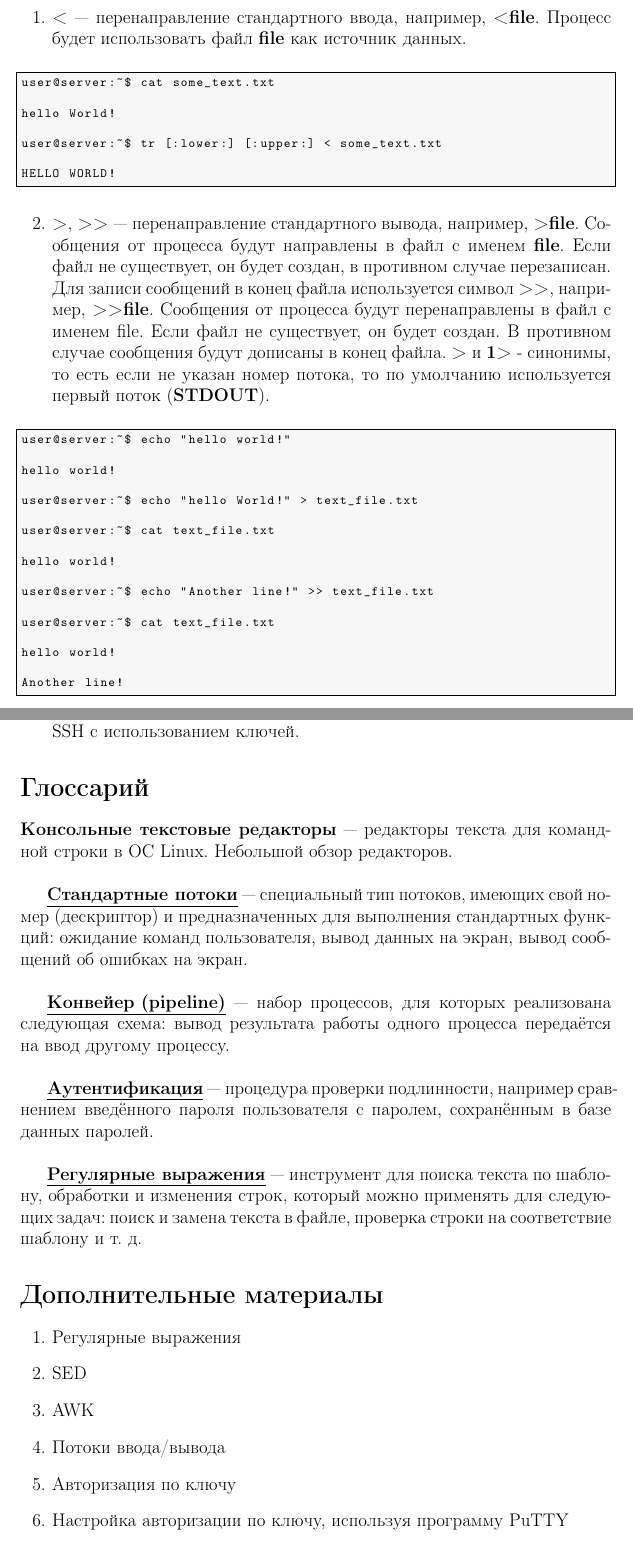
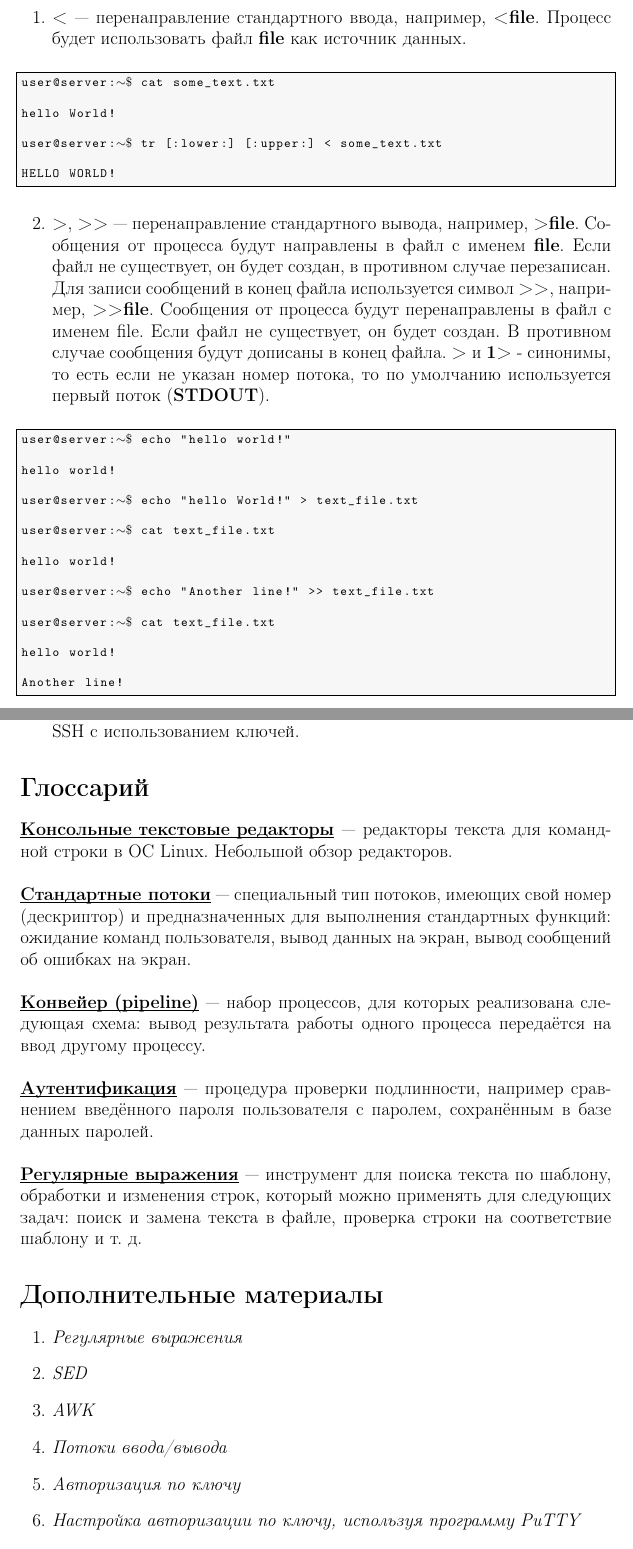
Before and after one commit to LolTaun/SystemSoftware, a LaTeX document (LaTex/Linux administration/Man_Linux_3/Metodichka32.tex): two parts of pages 9 and 18 of 19, joined at a grey line, cut so that both start at the same text. Compiled offline with pdfLaTeX.

Commit message:
Manual 3 Linux Administation remake and upload

```diff
--- a/LaTex/Linux administration/Man_Linux_3/Metodichka32.tex
+++ b/LaTex/Linux administration/Man_Linux_3/Metodichka32.tex
@@ -39,7 +39,8 @@
     showspaces=false,
     showstringspaces=false,
     showtabs=false,
-    tabsize=2
+    tabsize=2,
+    mathescape=true
 }
 
 \lstset{style=mystyle}
@@ -237,11 +238,11 @@ $\mathtt{\wedge}$ означает клавишу Ctrl. Сохранение ф
 \end{enumerate}
 
 \begin{lstlisting}
-user@server:~$ cat some_text.txt
+user@server:$\sim$$\textdollar$ cat some_text.txt
 
 hello World!
 
-user@server:~$ tr [:lower:] [:upper:] < some_text.txt
+user@server:$\sim$$\textdollar$ tr [:lower:] [:upper:] < some_text.txt
 
 HELLO WORLD!
 \end{lstlisting}
@@ -257,19 +258,19 @@ HELLO WORLD!
 \end{enumerate}
 
 \begin{lstlisting}
-user@server:~$ echo "hello world!"
+user@server:$\sim$$\textdollar$ echo "hello world!"
 
 hello world!
 
-user@server:~$ echo "hello World!" > text_file.txt
+user@server:$\sim$$\textdollar$ echo "hello World!" > text_file.txt
 
-user@server:~$ cat text_file.txt
+user@server:$\sim$$\textdollar$ cat text_file.txt
 
 hello world!
 
-user@server:~$ echo "Another line!" >> text_file.txt
+user@server:$\sim$$\textdollar$ echo "Another line!" >> text_file.txt
 
-user@server:~$ cat text_file.txt
+user@server:$\sim$$\textdollar$ cat text_file.txt
 
 hello world!
 
@@ -679,20 +680,20 @@ MAN
 \section*{Глоссарий}
 \addcontentsline{toc}{section}{Глоссарий}
 
-\textbf{Консольные текстовые редакторы} — редакторы текста для командной строки в ОС Linux.
+\underbar{\textbf{Консольные текстовые редакторы}} — редакторы текста для командной строки в ОС Linux.
 \href{https://losst.ru/luchshie-tekstovye-redaktory-linux}{Небольшой обзор редакторов.}\\
 
-\href{https://ru.wikipedia.org/wiki/Стандартные_потоки}{\underline{\textbf{Стандартные потоки}}} — специальный тип потоков, имеющих свой номер (дескриптор) и
+\noindent \href{https://ru.wikipedia.org/wiki/Стандартные_потоки}{\underbar{\textbf{Стандартные потоки}}} — специальный тип потоков, имеющих свой номер (дескриптор) и
 предназначенных для выполнения стандартных функций: ожидание команд пользователя, вывод
 данных на экран, вывод сообщений об ошибках на экран.\\
 
-\href{https://ru.wikipedia.org/wiki/Конвейер_(Unix)}{\underline{\textbf{Конвейер (pipeline)}}} — набор процессов, для которых реализована следующая схема: вывод
+\noindent \href{https://ru.wikipedia.org/wiki/Конвейер_(Unix)}{\underbar{\textbf{Конвейер (pipeline)}}} — набор процессов, для которых реализована следующая схема: вывод
 результата работы одного процесса передаётся на ввод другому процессу.\\
 
-\href{https://ru.wikipedia.org/wiki/Аутентификация}{\underline{\textbf{Аутентификация}}} — процедура проверки подлинности, например сравнением введённого пароля
+\noindent \href{https://ru.wikipedia.org/wiki/Аутентификация}{\underbar{\textbf{Аутентификация}}} — процедура проверки подлинности, например сравнением введённого пароля
 пользователя с паролем, сохранённым в базе данных паролей.\\
 
-\href{https://losst.pro/regulyarnye-vyrazheniya-linux}{\underline{\textbf{Регулярные выражения}}} — инструмент для поиска текста по шаблону, обработки и изменения строк,
+\noindent \href{https://losst.pro/regulyarnye-vyrazheniya-linux}{\underbar{\textbf{Регулярные выражения}}} — инструмент для поиска текста по шаблону, обработки и изменения строк,
 который можно применять для следующих задач: поиск и замена текста в файле, проверка строки на
 соответствие шаблону и т. д.
 
@@ -700,13 +701,13 @@ MAN
 \addcontentsline{toc}{section}{Дополнительные материалы}
 
 \begin{enumerate}
-    \item \href{https://habr.com/ru/post/115825/}{Регулярные выражения}
-    \item \href{http://rus-linux.net/MyLDP/consol/sed.html}{SED}
-    \item \href{http://rus-linux.net/MyLDP/consol/awk.html}{AWK}
-    \item \href{http://xgu.ru/wiki/Стандартные_потоки_ввода/вывода}{Потоки ввода/вывода}
-    \item \href{https://losst.pro/avtorizatsiya-po-klyuchu-ssh}{Авторизация по ключу}
-    \item \href{https://rtfm.co.ua/putty-nastrojka-avtorizacii-ssh-po-klyuchu/}{Настройка авторизации по ключу, используя программу PuTTY}
-    \item \href{https://losst.pro/luchshie-tekstovye-redaktory-linux}{Небольшой обзор редакторов}
+    \item \href{https://habr.com/ru/post/115825/}{\textit{Регулярные выражения}}
+    \item \href{http://rus-linux.net/MyLDP/consol/sed.html}{\textit{SED}}
+    \item \href{http://rus-linux.net/MyLDP/consol/awk.html}{\textit{AWK}}
+    \item \href{http://xgu.ru/wiki/Стандартные_потоки_ввода/вывода}{\textit{Потоки ввода/вывода}}
+    \item \href{https://losst.pro/avtorizatsiya-po-klyuchu-ssh}{\textit{Авторизация по ключу}}
+    \item \href{https://rtfm.co.ua/putty-nastrojka-avtorizacii-ssh-po-klyuchu/}{\textit{Настройка авторизации по ключу, используя программу PuTTY}}
+    \item \href{https://losst.pro/luchshie-tekstovye-redaktory-linux}{\textit{Небольшой обзор редакторов}}
 \end{enumerate}
 
 \section*{Используемые источники}
```
Also changed, not shown: LaTex/Linux administration/Man_Linux_3/Metodichka32.pdf, LaTex/Linux administration/Man_Linux_3/Metodichka32.tex (34 more changed lines).
